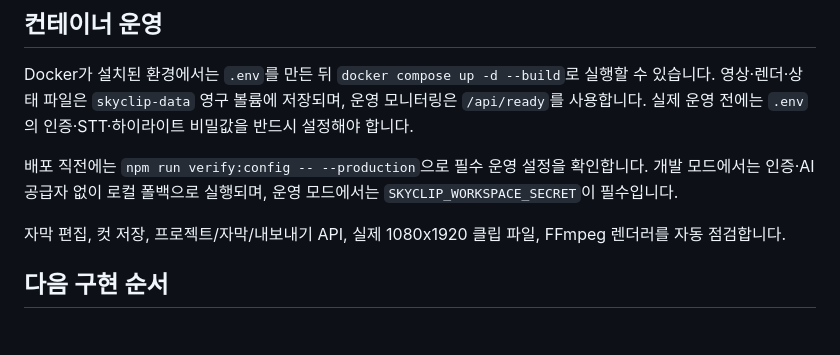
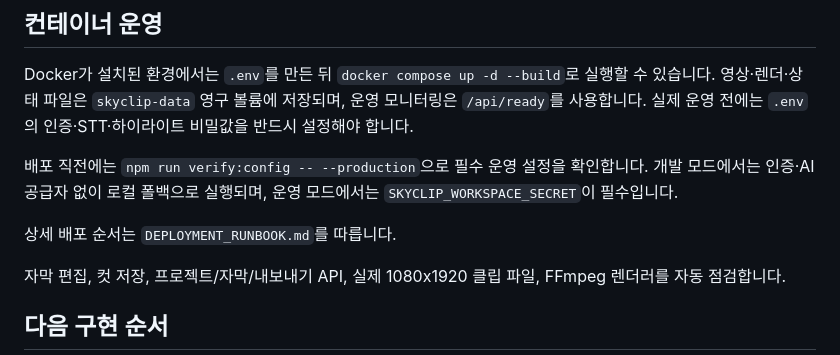
Before and after one commit to 0325658283sky-sys/sky_clip, a Markdown page: README.md, the part around the change. Drawn GitHub-style; blank space fills up the shorter version.

Commit message:
docs: add production deployment runbook

```diff
--- a/README.md
+++ b/README.md
@@ -76,6 +76,8 @@ Docker가 설치된 환경에서는 `.env`를 만든 뒤 `docker compose up -d -
 
 배포 직전에는 `npm run verify:config -- --production`으로 필수 운영 설정을 확인합니다. 개발 모드에서는 인증·AI 공급자 없이 로컬 폴백으로 실행되며, 운영 모드에서는 `SKYCLIP_WORKSPACE_SECRET`이 필수입니다.
 
+상세 배포 순서는 `DEPLOYMENT_RUNBOOK.md`를 따릅니다.
+
 자막 편집, 컷 저장, 프로젝트/자막/내보내기 API, 실제 1080x1920 클립 파일, FFmpeg 렌더러를 자동 점검합니다.
 
 ## 다음 구현 순서
```
Also changed, not shown: DEPLOYMENT_RUNBOOK.md (added, +36 -0 lines).
